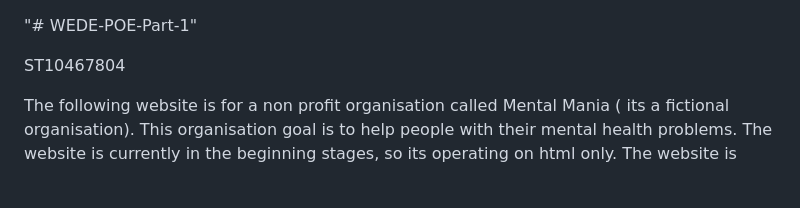
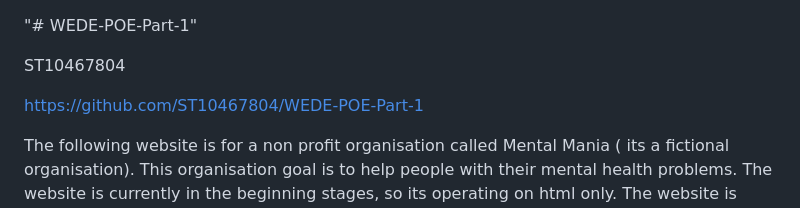
Before and after one commit to ST10467804/WEDE-POE-Part-1, a Markdown page: README.md, the part around the change. Rendered like a GitHub page; blank space fills up the shorter version.

```diff
--- a/README.md
+++ b/README.md
@@ -1,6 +1,13 @@
 "# WEDE-POE-Part-1"
 
 ST10467804
+
+
+
+https://github.com/ST10467804/WEDE-POE-Part-1
+
+
+
 
 The following website is for a non profit organisation called Mental Mania ( its a fictional organisation). This organisation goal is to help people with their mental health problems.
 The website is currently in the beginning stages, so its operating on html only. The website is simple as to allow for easy access for people of the inteded age group. The website uses html tags in order to make the code neater
```
